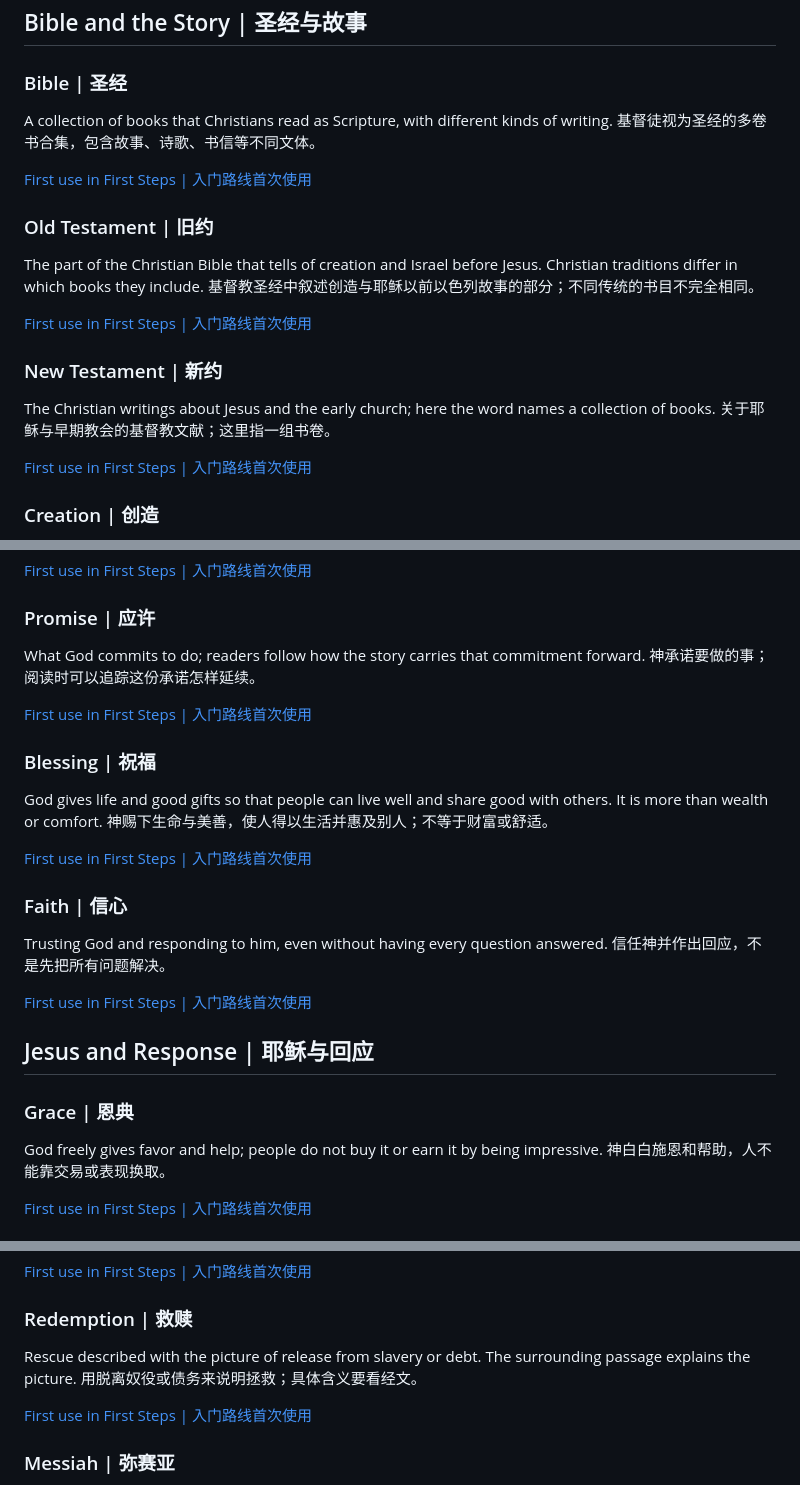
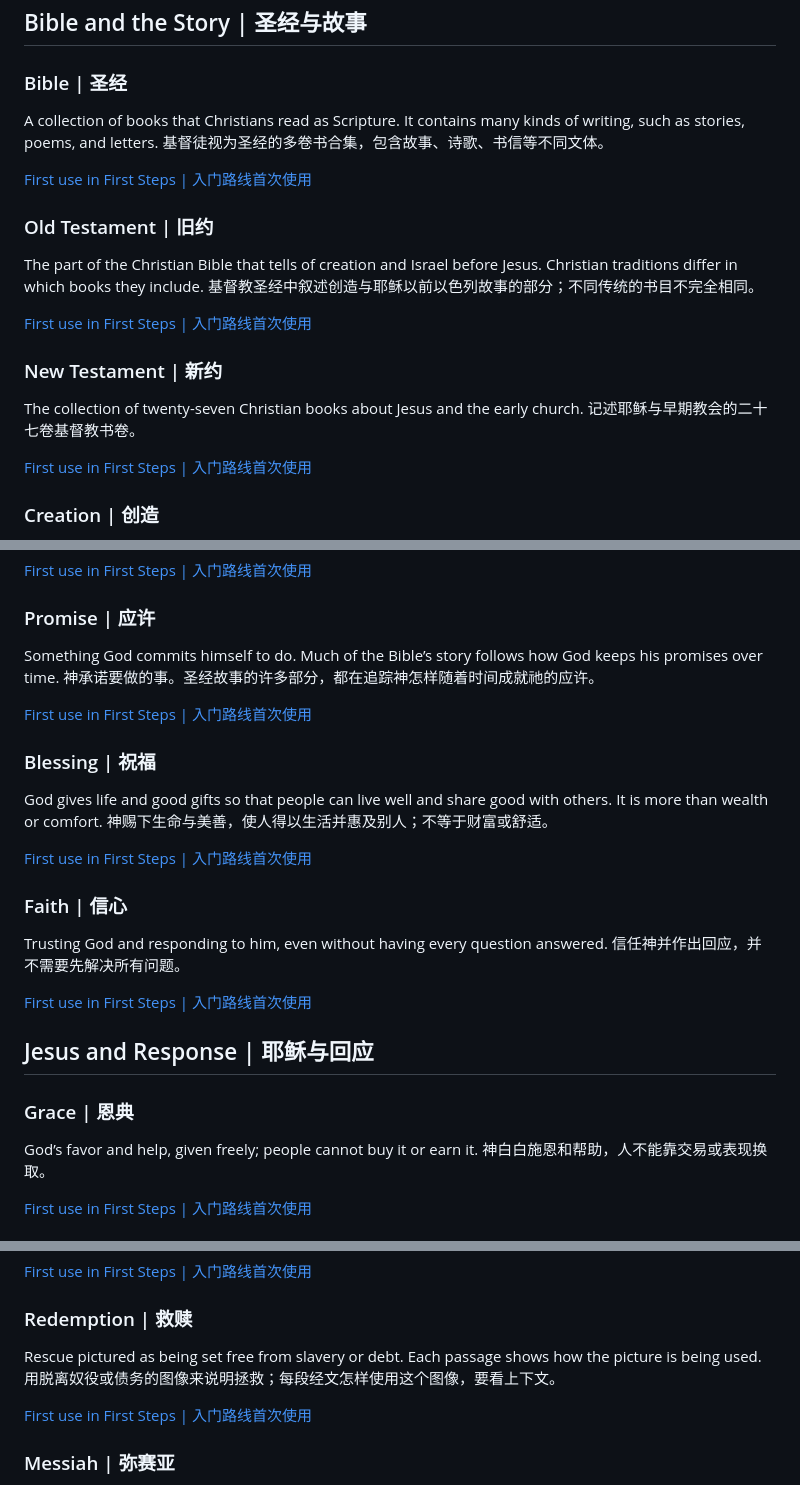
Before and after one commit to jayliang42/Project-Covenant, a Markdown page: Glossary/README.md, 3 parts joined by grey strips. GitHub-like rendering.

Commit message:
Clarify ten glossary entries

```diff
--- a/Glossary/README.md
+++ b/Glossary/README.md
@@ -29,7 +29,7 @@ Each “first use” link points to the page where the recommended beginner rout
 <a id="bible"></a>
 ### Bible | 圣经
 
-A collection of books that Christians read as Scripture, with different kinds of writing.
+A collection of books that Christians read as Scripture. It contains many kinds of writing, such as stories, poems, and letters.
 基督徒视为圣经的多卷书合集，包含故事、诗歌、书信等不同文体。
 
 [First use in First Steps | 入门路线首次使用](../Bible_Timeline/First_Steps_Bilingual.md#first-steps-overview)
@@ -45,8 +45,8 @@ The part of the Christian Bible that tells of creation and Israel before Jesus.
 <a id="new-testament"></a>
 ### New Testament | 新约
 
-The Christian writings about Jesus and the early church; here the word names a collection of books.
-关于耶稣与早期教会的基督教文献；这里指一组书卷。
+The collection of twenty-seven Christian books about Jesus and the early church.
+记述耶稣与早期教会的二十七卷基督教书卷。
 
 [First use in First Steps | 入门路线首次使用](../Bible_Timeline/First_Steps_Bilingual.md#stop-jesus)
 
@@ -85,8 +85,8 @@ A committed relationship with promises and responsibilities. In the Bible, God e
 <a id="promise"></a>
 ### Promise | 应许
 
-What God commits to do; readers follow how the story carries that commitment forward.
-神承诺要做的事；阅读时可以追踪这份承诺怎样延续。
+Something God commits himself to do. Much of the Bible’s story follows how God keeps his promises over time.
+神承诺要做的事。圣经故事的许多部分，都在追踪神怎样随着时间成就祂的应许。
 
 [First use in First Steps | 入门路线首次使用](../Bible_Timeline/First_Steps_Bilingual.md#stop-covenant)
 
@@ -102,7 +102,7 @@ God gives life and good gifts so that people can live well and share good with o
 ### Faith | 信心
 
 Trusting God and responding to him, even without having every question answered.
-信任神并作出回应，不是先把所有问题解决。
+信任神并作出回应，并不需要先解决所有问题。
 
 [First use in First Steps | 入门路线首次使用](../Bible_Timeline/First_Steps_Bilingual.md#stop-covenant)
 
@@ -112,7 +112,7 @@ Trusting God and responding to him, even without having every question answered.
 <a id="grace"></a>
 ### Grace | 恩典
 
-God freely gives favor and help; people do not buy it or earn it by being impressive.
+God’s favor and help, given freely; people cannot buy it or earn it.
 神白白施恩和帮助，人不能靠交易或表现换取。
 
 [First use in First Steps | 入门路线首次使用](../Bible_Timeline/First_Steps_Bilingual.md#stop-jesus)
@@ -144,8 +144,8 @@ God rescues people from sin and death and brings them into life with him.
 <a id="redemption"></a>
 ### Redemption | 救赎
 
-Rescue described with the picture of release from slavery or debt. The surrounding passage explains the picture.
-用脱离奴役或债务来说明拯救；具体含义要看经文。
+Rescue pictured as being set free from slavery or debt. Each passage shows how the picture is being used.
+用脱离奴役或债务的图像来说明拯救；每段经文怎样使用这个图像，要看上下文。
 
 [First use in First Steps | 入门路线首次使用](../Bible_Timeline/First_Steps_Bilingual.md#stop-exodus)
 
```
Also changed, not shown: other parts of Glossary/README.md (+6 -6 lines).
